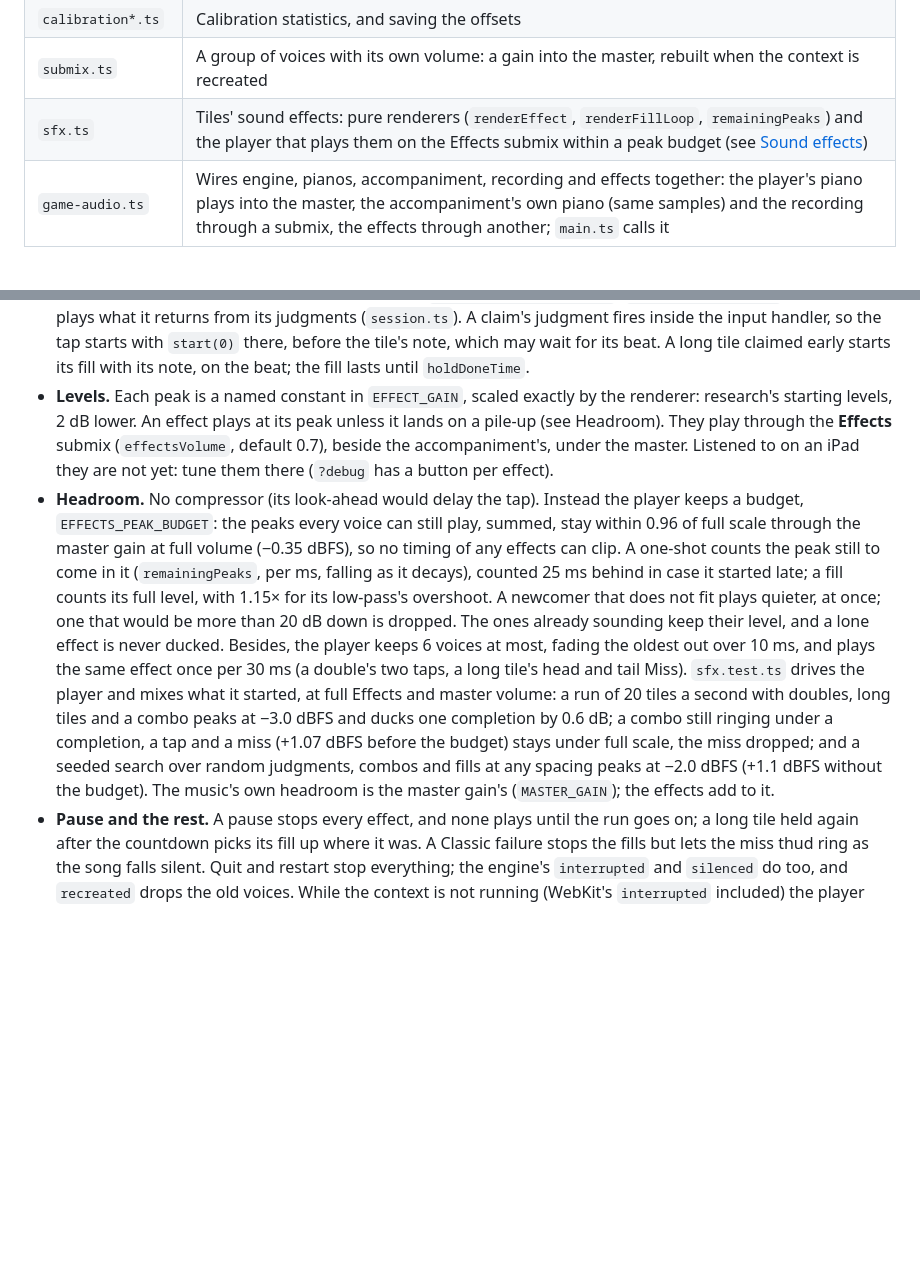
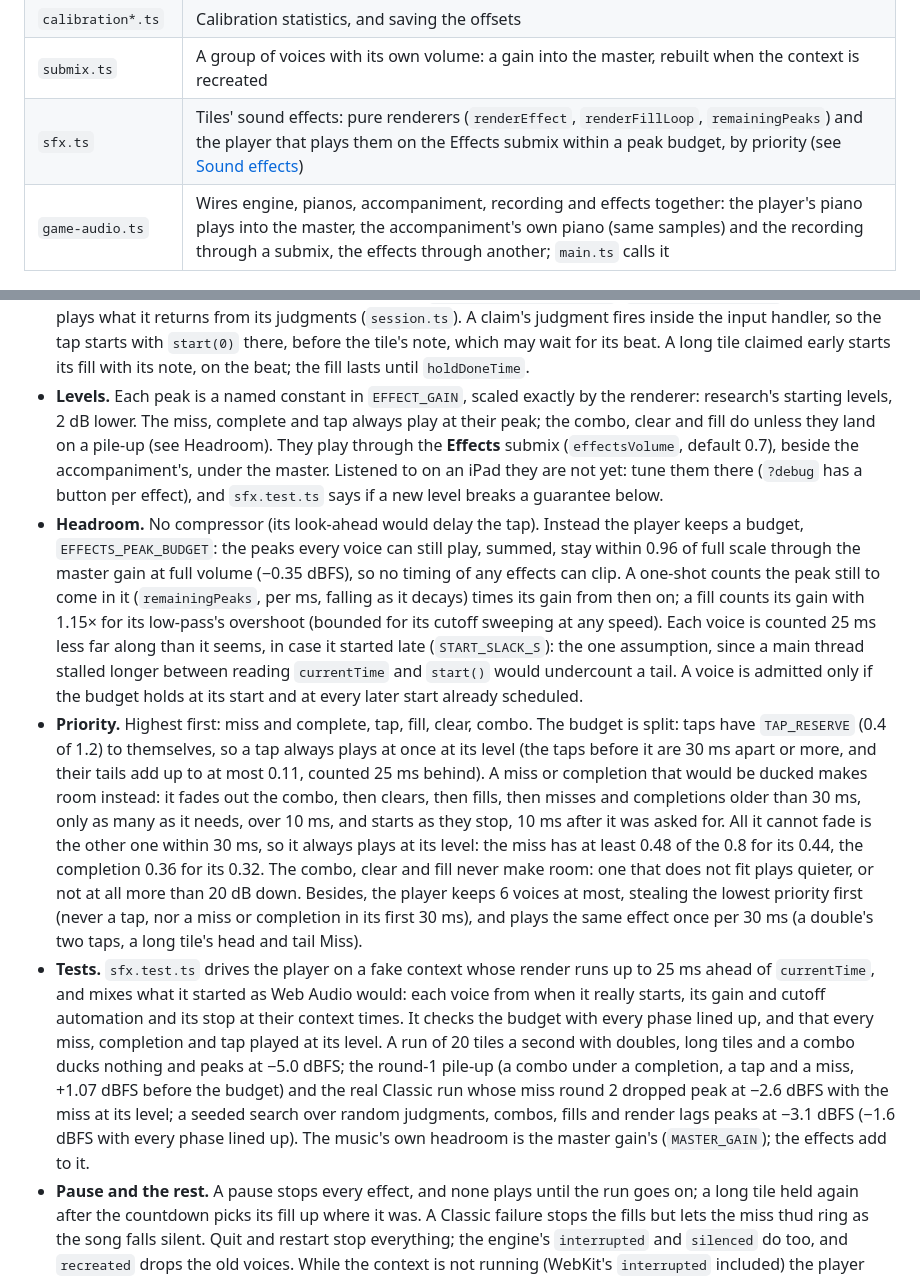
Before and after one commit to JeffreyVdb/PlatyJam, a Markdown page: README.md, 2 parts joined by grey strips. Drawn GitHub-style; blank space fills up the shorter version.

Commit message:
Document the effects' priority, and how the tests mix them
Co-Authored-By: Claude Opus 5.5 <noreply@anthropic.com>

```diff
--- a/README.md
+++ b/README.md
@@ -105,7 +105,7 @@ Everything under `web/src/audio/`. The pure maths has no Web Audio imports and i
 | `backing-player.ts` | The recording of the chosen song, with the accompaniment's lifecycle: `load`, `play`, `pause`, `resume`, `stopAll`, `reset`                                                                                                                     |
 | `calibration*.ts`   | Calibration statistics, and saving the offsets                                                                                                                                                                                                  |
 | `submix.ts`         | A group of voices with its own volume: a gain into the master, rebuilt when the context is recreated                                                                                                                                            |
-| `sfx.ts`            | Tiles' sound effects: pure renderers (`renderEffect`, `renderFillLoop`, `remainingPeaks`) and the player that plays them on the Effects submix within a peak budget (see [Sound effects](#sound-effects))                                       |
+| `sfx.ts`            | Tiles' sound effects: pure renderers (`renderEffect`, `renderFillLoop`, `remainingPeaks`) and the player that plays them on the Effects submix within a peak budget, by priority (see [Sound effects](#sound-effects))                          |
 | `game-audio.ts`     | Wires engine, pianos, accompaniment, recording and effects together: the player's piano plays into the master, the accompaniment's own piano (same samples) and the recording through a submix, the effects through another; `main.ts` calls it |
 
 ### The song's recording
@@ -135,8 +135,10 @@ Tiles has sound effects; Rhythm has none, since its tap is the note (`GAME_EFFEC
 
 - **Nothing pitched.** The tap and the fill are bands of noise, the sparkles are inharmonic and above the melody, and the miss and combo glide without resting on a note. A "not yet" shake has no sound: it is not a Miss.
 - **Which event, which sound** is one pure function, `effectCues(event, mode)` (`effect-cues.test.ts`); the session plays what it returns from its judgments (`session.ts`). A claim's judgment fires inside the input handler, so the tap starts with `start(0)` there, before the tile's note, which may wait for its beat. A long tile claimed early starts its fill with its note, on the beat; the fill lasts until `holdDoneTime`.
-- **Levels.** Each peak is a named constant in `EFFECT_GAIN`, scaled exactly by the renderer: research's starting levels, 2 dB lower. An effect plays at its peak unless it lands on a pile-up (see Headroom). They play through the **Effects** submix (`effectsVolume`, default 0.7), beside the accompaniment's, under the master. Listened to on an iPad they are not yet: tune them there (`?debug` has a button per effect).
-- **Headroom.** No compressor (its look-ahead would delay the tap). Instead the player keeps a budget, `EFFECTS_PEAK_BUDGET`: the peaks every voice can still play, summed, stay within 0.96 of full scale through the master gain at full volume (−0.35 dBFS), so no timing of any effects can clip. A one-shot counts the peak still to come in it (`remainingPeaks`, per ms, falling as it decays), counted 25 ms behind in case it started late; a fill counts its full level, with 1.15× for its low-pass's overshoot. A newcomer that does not fit plays quieter, at once; one that would be more than 20 dB down is dropped. The ones already sounding keep their level, and a lone effect is never ducked. Besides, the player keeps 6 voices at most, fading the oldest out over 10 ms, and plays the same effect once per 30 ms (a double's two taps, a long tile's head and tail Miss). `sfx.test.ts` drives the player and mixes what it started, at full Effects and master volume: a run of 20 tiles a second with doubles, long tiles and a combo peaks at −3.0 dBFS and ducks one completion by 0.6 dB; a combo still ringing under a completion, a tap and a miss (+1.07 dBFS before the budget) stays under full scale, the miss dropped; and a seeded search over random judgments, combos and fills at any spacing peaks at −2.0 dBFS (+1.1 dBFS without the budget). The music's own headroom is the master gain's (`MASTER_GAIN`); the effects add to it.
+- **Levels.** Each peak is a named constant in `EFFECT_GAIN`, scaled exactly by the renderer: research's starting levels, 2 dB lower. The miss, complete and tap always play at their peak; the combo, clear and fill do unless they land on a pile-up (see Headroom). They play through the **Effects** submix (`effectsVolume`, default 0.7), beside the accompaniment's, under the master. Listened to on an iPad they are not yet: tune them there (`?debug` has a button per effect), and `sfx.test.ts` says if a new level breaks a guarantee below.
+- **Headroom.** No compressor (its look-ahead would delay the tap). Instead the player keeps a budget, `EFFECTS_PEAK_BUDGET`: the peaks every voice can still play, summed, stay within 0.96 of full scale through the master gain at full volume (−0.35 dBFS), so no timing of any effects can clip. A one-shot counts the peak still to come in it (`remainingPeaks`, per ms, falling as it decays) times its gain from then on; a fill counts its gain with 1.15× for its low-pass's overshoot (bounded for its cutoff sweeping at any speed). Each voice is counted 25 ms less far along than it seems, in case it started late (`START_SLACK_S`): the one assumption, since a main thread stalled longer between reading `currentTime` and `start()` would undercount a tail. A voice is admitted only if the budget holds at its start and at every later start already scheduled.
+- **Priority.** Highest first: miss and complete, tap, fill, clear, combo. The budget is split: taps have `TAP_RESERVE` (0.4 of 1.2) to themselves, so a tap always plays at once at its level (the taps before it are 30 ms apart or more, and their tails add up to at most 0.11, counted 25 ms behind). A miss or completion that would be ducked makes room instead: it fades out the combo, then clears, then fills, then misses and completions older than 30 ms, only as many as it needs, over 10 ms, and starts as they stop, 10 ms after it was asked for. All it cannot fade is the other one within 30 ms, so it always plays at its level: the miss has at least 0.48 of the 0.8 for its 0.44, the completion 0.36 for its 0.32. The combo, clear and fill never make room: one that does not fit plays quieter, or not at all more than 20 dB down. Besides, the player keeps 6 voices at most, stealing the lowest priority first (never a tap, nor a miss or completion in its first 30 ms), and plays the same effect once per 30 ms (a double's two taps, a long tile's head and tail Miss).
+- **Tests.** `sfx.test.ts` drives the player on a fake context whose render runs up to 25 ms ahead of `currentTime`, and mixes what it started as Web Audio would: each voice from when it really starts, its gain and cutoff automation and its stop at their context times. It checks the budget with every phase lined up, and that every miss, completion and tap played at its level. A run of 20 tiles a second with doubles, long tiles and a combo ducks nothing and peaks at −5.0 dBFS; the round-1 pile-up (a combo under a completion, a tap and a miss, +1.07 dBFS before the budget) and the real Classic run whose miss round 2 dropped peak at −2.6 dBFS with the miss at its level; a seeded search over random judgments, combos, fills and render lags peaks at −3.1 dBFS (−1.6 dBFS with every phase lined up). The music's own headroom is the master gain's (`MASTER_GAIN`); the effects add to it.
 - **Pause and the rest.** A pause stops every effect, and none plays until the run goes on; a long tile held again after the countdown picks its fill up where it was. A Classic failure stops the fills but lets the miss thud ring as the song falls silent. Quit and restart stop everything; the engine's `interrupted` and `silenced` do too, and `recreated` drops the old voices. While the context is not running (WebKit's `interrupted` included) the player skips effects rather than queueing them.
 
 ### Time model
```
